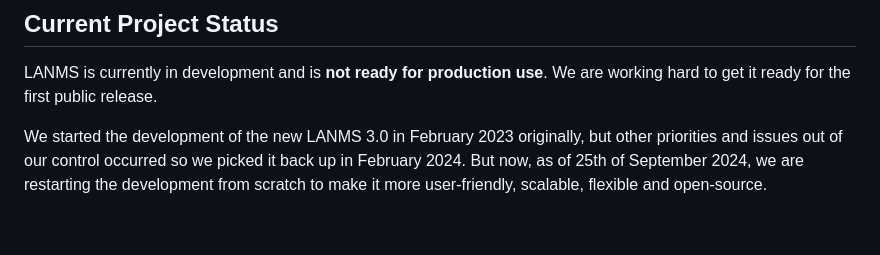
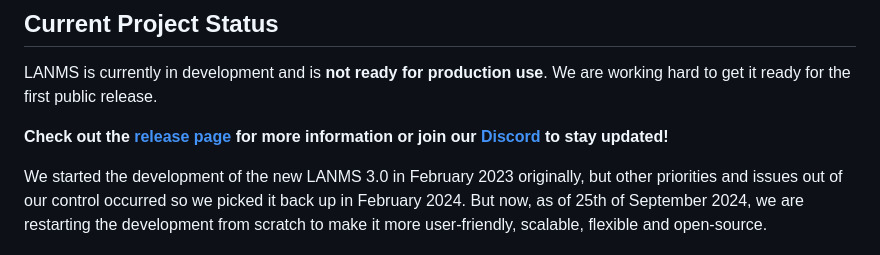
Before and after one commit to kilobyteno/LANMS, a Markdown page: README.md, the part around the change. Rendered like a GitHub page; blank space fills up the shorter version.

```diff
--- a/README.md
+++ b/README.md
@@ -14,6 +14,8 @@ LAN-party Management System (LANMS) is a web-based application that you can self
 
 ## Current Project Status
 LANMS is currently in development and is **not ready for production use**. We are working hard to get it ready for the first public release.
+
+**Check out the [release page](https://github.com/kilobyteno/LANMS/releases) for more information or join our [Discord](https://kilobyte.no/discord) to stay updated!**
 
 We started the development of the new LANMS 3.0 in February 2023 originally, but other priorities and issues out of our control occurred so we picked it back up in February 2024. But now, as of 25th of September 2024, we are restarting the development from scratch to make it more user-friendly, scalable, flexible and open-source.
 
```
